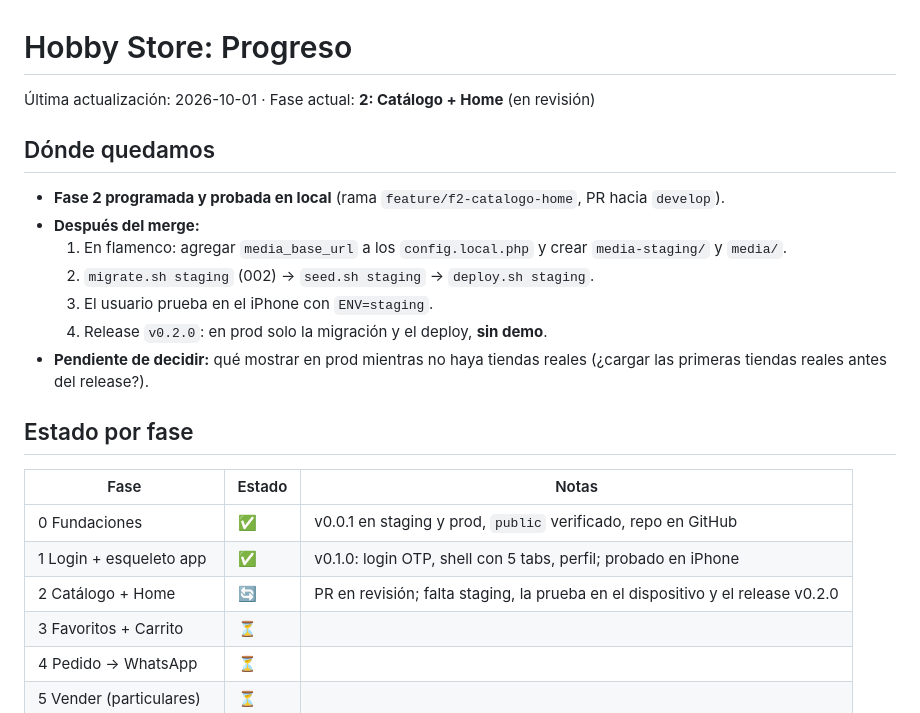
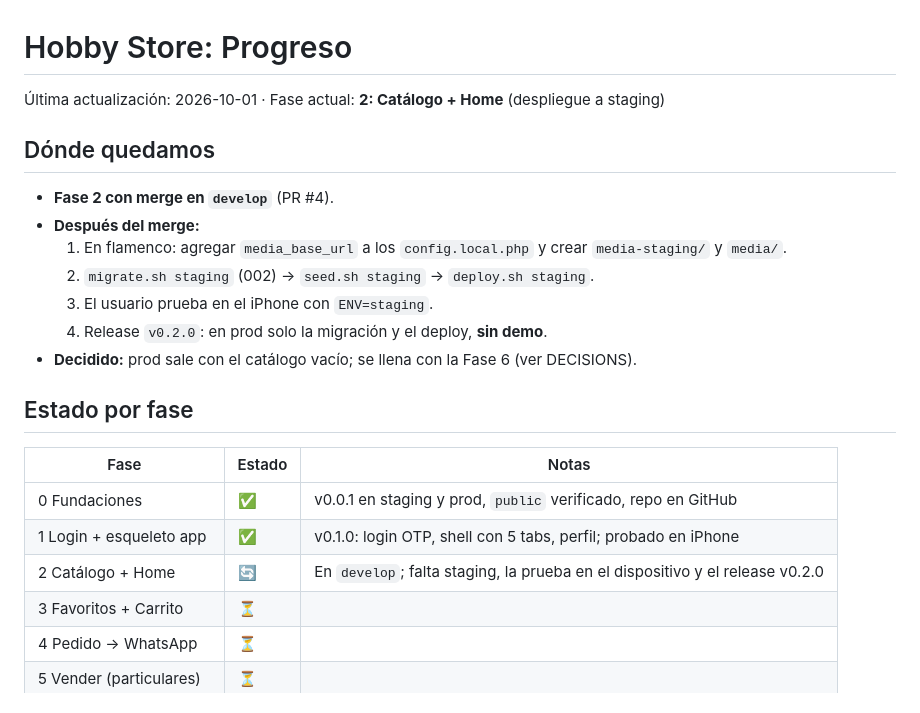
Before and after one commit to QuanticaSoft/hobbystore, a Markdown page: docs/PROGRESS.md, the part around the change. Drawn GitHub-style.

```diff
--- a/docs/PROGRESS.md
+++ b/docs/PROGRESS.md
@@ -1,22 +1,22 @@
 # Hobby Store: Progreso
 
-Última actualización: 2026-10-01 · Fase actual: **2: Catálogo + Home** (en revisión)
+Última actualización: 2026-10-01 · Fase actual: **2: Catálogo + Home** (despliegue a staging)
 
 ## Dónde quedamos
-- **Fase 2 programada y probada en local** (rama `feature/f2-catalogo-home`, PR hacia `develop`).
+- **Fase 2 con merge en `develop`** (PR #4).
 - **Después del merge:**
   1. En flamenco: agregar `media_base_url` a los `config.local.php` y crear `media-staging/` y `media/`.
   2. `migrate.sh staging` (002) → `seed.sh staging` → `deploy.sh staging`.
   3. El usuario prueba en el iPhone con `ENV=staging`.
   4. Release `v0.2.0`: en prod solo la migración y el deploy, **sin demo**.
-- **Pendiente de decidir:** qué mostrar en prod mientras no haya tiendas reales (¿cargar las primeras tiendas reales antes del release?).
+- **Decidido:** prod sale con el catálogo vacío; se llena con la Fase 6 (ver DECISIONS).
 
 ## Estado por fase
 | Fase | Estado | Notas |
 |---|---|---|
 | 0 Fundaciones | ✅ | v0.0.1 en staging y prod, `public` verificado, repo en GitHub |
 | 1 Login + esqueleto app | ✅ | v0.1.0: login OTP, shell con 5 tabs, perfil; probado en iPhone |
-| 2 Catálogo + Home | 🔄 | PR en revisión; falta staging, la prueba en el dispositivo y el release v0.2.0 |
+| 2 Catálogo + Home | 🔄 | En `develop`; falta staging, la prueba en el dispositivo y el release v0.2.0 |
 | 3 Favoritos + Carrito | ⏳ | |
 | 4 Pedido → WhatsApp | ⏳ | |
 | 5 Vender (particulares) | ⏳ | |
```
Also changed, not shown: docs/DECISIONS.md (+4 -0 lines).
